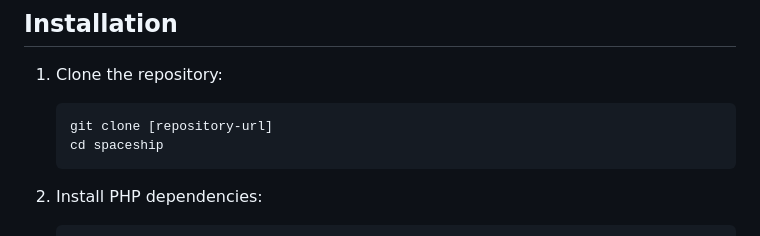
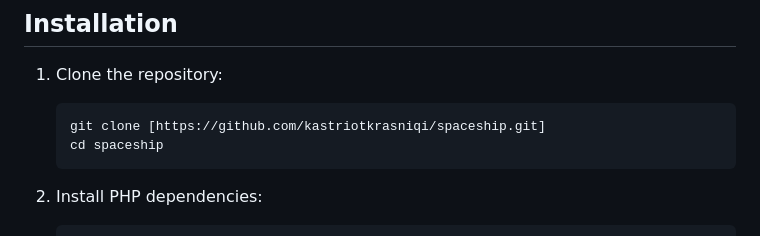
Before and after one commit to kastriotkrasniqi/spaceship, a Markdown page: README.md, the part around the change. Drawn GitHub-style.

Commit message:
add repo url

````diff
--- a/README.md
+++ b/README.md
@@ -49,7 +49,7 @@ Space Trader is a comprehensive space trading simulation that combines resource
 
 1. Clone the repository:
    ```bash
-   git clone [repository-url]
+   git clone [https://github.com/kastriotkrasniqi/spaceship.git]
    cd spaceship
    ```
 
````
